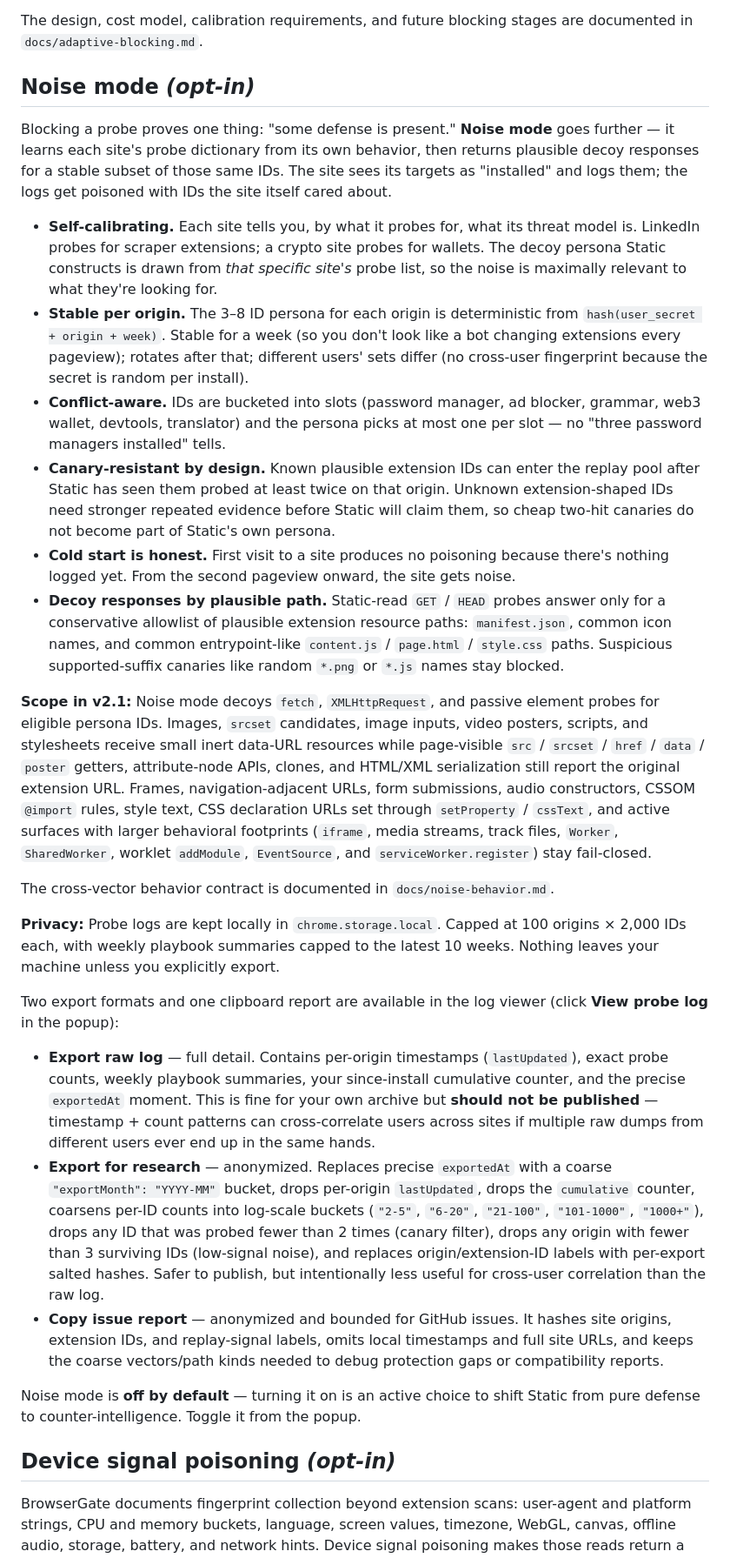
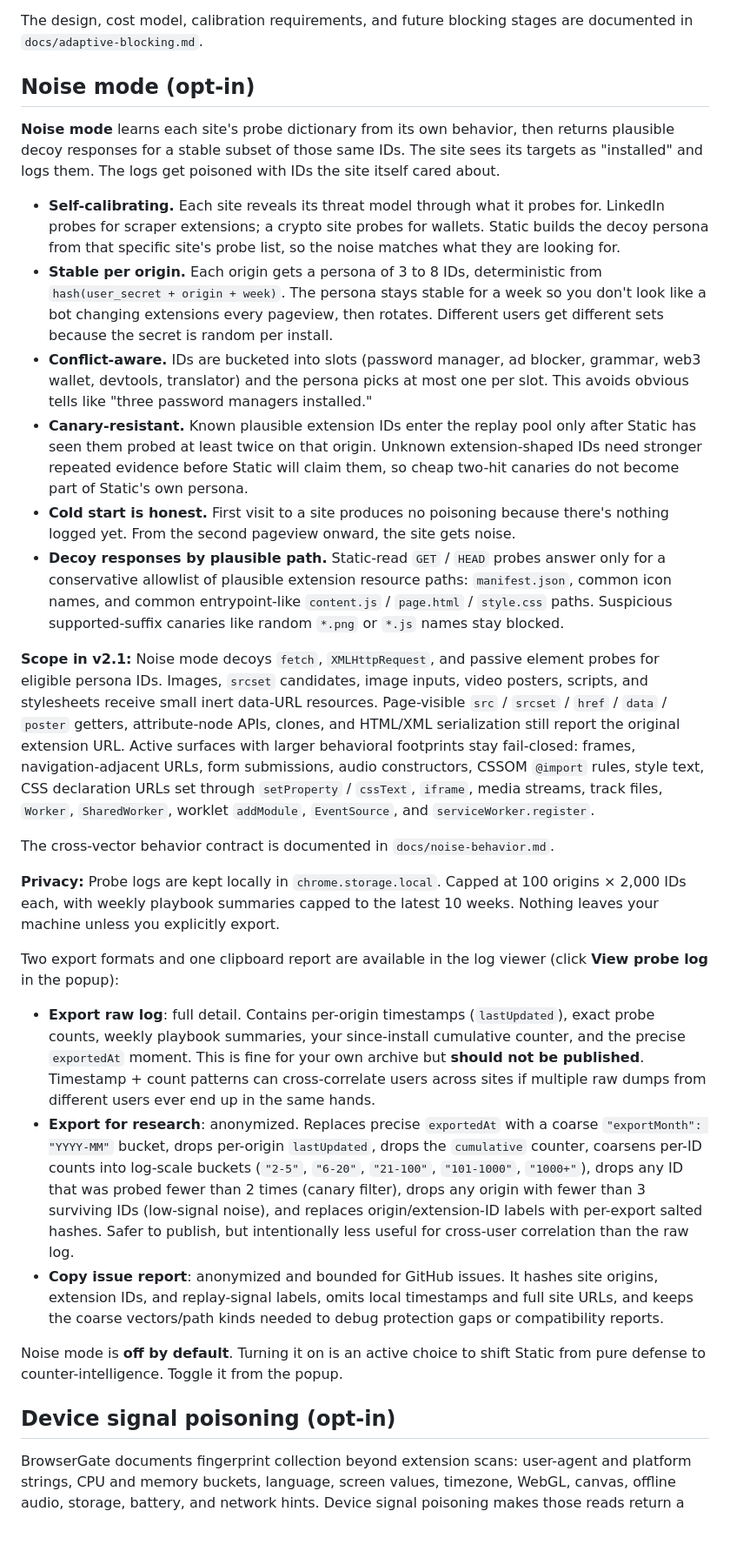
Before and after one commit to G-man3207/Static, a Markdown page: README.md, the part around one of its changes. Shown at 87% size. GitHub-like rendering; blank space fills up the shorter version.

```diff
--- a/README.md
+++ b/README.md
@@ -123,33 +100,32 @@ This is intentionally **observe-only** today:
 
 The design, cost model, calibration requirements, and future blocking stages are documented in `docs/adaptive-blocking.md`.
 
-## Noise mode _(opt-in)_
+## Noise mode (opt-in)
 
-Blocking a probe proves one thing: "some defense is present." **Noise mode** goes further — it learns each site's probe dictionary from its own behavior, then returns plausible decoy responses for a stable subset of those same IDs. The site sees its targets as "installed" and logs them; the logs get poisoned with IDs the site itself cared about.
+**Noise mode** learns each site's probe dictionary from its own behavior, then returns plausible decoy responses for a stable subset of those same IDs. The site sees its targets as "installed" and logs them. The logs get poisoned with IDs the site itself cared about.
 
-- **Self-calibrating.** Each site tells you, by what it probes for, what its threat model is. LinkedIn probes for scraper extensions; a crypto site probes for wallets. The decoy persona Static constructs is drawn from _that specific site's_ probe list, so the noise is maximally relevant to what they're looking for.
-- **Stable per origin.** The 3–8 ID persona for each origin is deterministic from `hash(user_secret + origin + week)`. Stable for a week (so you don't look like a bot changing extensions every pageview); rotates after that; different users' sets differ (no cross-user fingerprint because the secret is random per install).
-- **Conflict-aware.** IDs are bucketed into slots (password manager, ad blocker, grammar, web3 wallet, devtools, translator) and the persona picks at most one per slot — no "three password managers installed" tells.
-- **Canary-resistant by design.** Known plausible extension IDs can enter the replay pool after Static has seen them probed at least twice on that origin. Unknown extension-shaped IDs need stronger repeated evidence before Static will claim them, so cheap two-hit canaries do not become part of Static's own persona.
+- **Self-calibrating.** Each site reveals its threat model through what it probes for. LinkedIn probes for scraper extensions; a crypto site probes for wallets. Static builds the decoy persona from that specific site's probe list, so the noise matches what they are looking for.
+- **Stable per origin.** Each origin gets a persona of 3 to 8 IDs, deterministic from `hash(user_secret + origin + week)`. The persona stays stable for a week so you don't look like a bot changing extensions every pageview, then rotates. Different users get different sets because the secret is random per install.
+- **Conflict-aware.** IDs are bucketed into slots (password manager, ad blocker, grammar, web3 wallet, devtools, translator) and the persona picks at most one per slot. This avoids obvious tells like "three password managers installed."
+- **Canary-resistant.** Known plausible extension IDs enter the replay pool only after Static has seen them probed at least twice on that origin. Unknown extension-shaped IDs need stronger repeated evidence before Static will claim them, so cheap two-hit canaries do not become part of Static's own persona.
 - **Cold start is honest.** First visit to a site produces no poisoning because there's nothing logged yet. From the second pageview onward, the site gets noise.
 - **Decoy responses by plausible path.** Static-read `GET` / `HEAD` probes answer only for a conservative allowlist of plausible extension resource paths: `manifest.json`, common icon names, and common entrypoint-like `content.js` / `page.html` / `style.css` paths. Suspicious supported-suffix canaries like random `*.png` or `*.js` names stay blocked.
 
-**Scope in v2.1:** Noise mode decoys `fetch`, `XMLHttpRequest`, and passive element probes for eligible persona IDs. Images, `srcset` candidates, image inputs, video posters, scripts, and stylesheets receive small inert data-URL resources while page-visible `src` / `srcset` / `href` / `data` / `poster` getters, attribute-node APIs, clones, and HTML/XML serialization still report the original extension URL. Frames, navigation-adjacent URLs, form submissions, audio constructors, CSSOM `@import` rules, style text, CSS declaration URLs set through `setProperty` / `cssText`, and active surfaces with larger behavioral footprints (`iframe`, media streams, track files, `Worker`, `SharedWorker`, worklet `addModule`, `EventSource`, and `serviceWorker.register`) stay fail-closed.
+**Scope in v2.1:** Noise mode decoys `fetch`, `XMLHttpRequest`, and passive element probes for eligible persona IDs. Images, `srcset` candidates, image inputs, video posters, scripts, and stylesheets receive small inert data-URL resources. Page-visible `src` / `srcset` / `href` / `data` / `poster` getters, attribute-node APIs, clones, and HTML/XML serialization still report the original extension URL. Active surfaces with larger behavioral footprints stay fail-closed: frames, navigation-adjacent URLs, form submissions, audio constructors, CSSOM `@import` rules, style text, CSS declaration URLs set through `setProperty` / `cssText`, `iframe`, media streams, track files, `Worker`, `SharedWorker`, worklet `addModule`, `EventSource`, and `serviceWorker.register`.
 
 The cross-vector behavior contract is documented in `docs/noise-behavior.md`.
 
 **Privacy:** Probe logs are kept locally in `chrome.storage.local`. Capped at 100 origins × 2,000 IDs each, with weekly playbook summaries capped to the latest 10 weeks. Nothing leaves your machine unless you explicitly export.
 
-Two export formats and one clipboard report are available in the log viewer (click **View probe log**
-in the popup):
+Two export formats and one clipboard report are available in the log viewer (click **View probe log** in the popup):
 
-- **Export raw log** — full detail. Contains per-origin timestamps (`lastUpdated`), exact probe counts, weekly playbook summaries, your since-install cumulative counter, and the precise `exportedAt` moment. This is fine for your own archive but **should not be published** — timestamp + count patterns can cross-correlate users across sites if multiple raw dumps from different users ever end up in the same hands.
-- **Export for research** — anonymized. Replaces precise `exportedAt` with a coarse `"exportMonth": "YYYY-MM"` bucket, drops per-origin `lastUpdated`, drops the `cumulative` counter, coarsens per-ID counts into log-scale buckets (`"2-5"`, `"6-20"`, `"21-100"`, `"101-1000"`, `"1000+"`), drops any ID that was probed fewer than 2 times (canary filter), drops any origin with fewer than 3 surviving IDs (low-signal noise), and replaces origin/extension-ID labels with per-export salted hashes. Safer to publish, but intentionally less useful for cross-user correlation than the raw log.
-- **Copy issue report** — anonymized and bounded for GitHub issues. It hashes site origins, extension IDs, and replay-signal labels, omits local timestamps and full site URLs, and keeps the coarse vectors/path kinds needed to debug protection gaps or compatibility reports.
+- **Export raw log**: full detail. Contains per-origin timestamps (`lastUpdated`), exact probe counts, weekly playbook summaries, your since-install cumulative counter, and the precise `exportedAt` moment. This is fine for your own archive but **should not be published**. Timestamp + count patterns can cross-correlate users across sites if multiple raw dumps from different users ever end up in the same hands.
+- **Export for research**: anonymized. Replaces precise `exportedAt` with a coarse `"exportMonth": "YYYY-MM"` bucket, drops per-origin `lastUpdated`, drops the `cumulative` counter, coarsens per-ID counts into log-scale buckets (`"2-5"`, `"6-20"`, `"21-100"`, `"101-1000"`, `"1000+"`), drops any ID that was probed fewer than 2 times (canary filter), drops any origin with fewer than 3 surviving IDs (low-signal noise), and replaces origin/extension-ID labels with per-export salted hashes. Safer to publish, but intentionally less useful for cross-user correlation than the raw log.
+- **Copy issue report**: anonymized and bounded for GitHub issues. It hashes site origins, extension IDs, and replay-signal labels, omits local timestamps and full site URLs, and keeps the coarse vectors/path kinds needed to debug protection gaps or compatibility reports.
 
-Noise mode is **off by default** — turning it on is an active choice to shift Static from pure defense to counter-intelligence. Toggle it from the popup.
+Noise mode is **off by default**. Turning it on is an active choice to shift Static from pure defense to counter-intelligence. Toggle it from the popup.
 
-## Device signal poisoning _(opt-in)_
+## Device signal poisoning (opt-in)
 
 BrowserGate documents fingerprint collection beyond extension scans: user-agent and platform strings, CPU and memory buckets, language, screen values, timezone, WebGL, canvas, offline audio, storage, battery, and network hints. Device signal poisoning makes those reads return a plausible persona instead of the real machine profile.
 
```
Also changed, not shown: other parts of README.md (+41 -64 lines).
